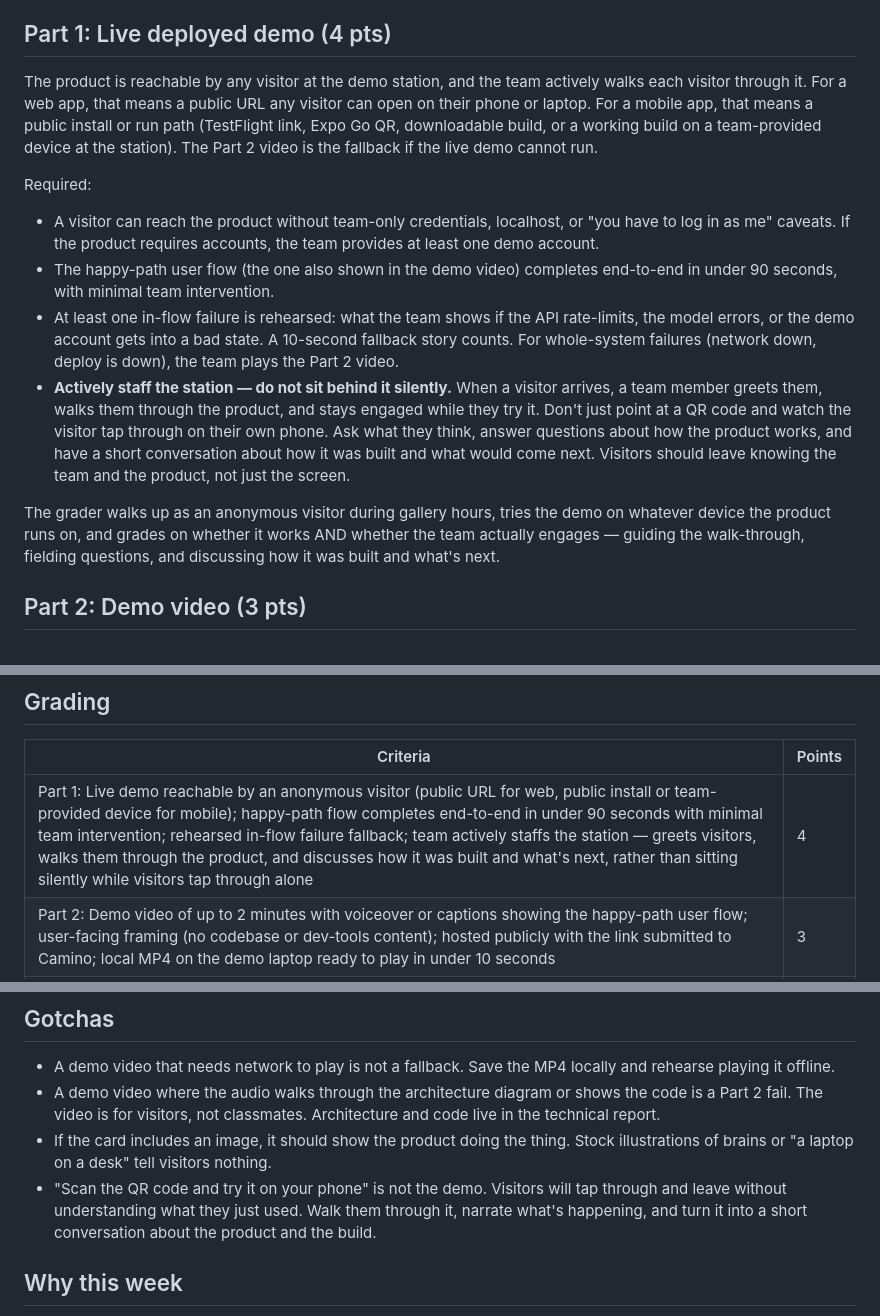
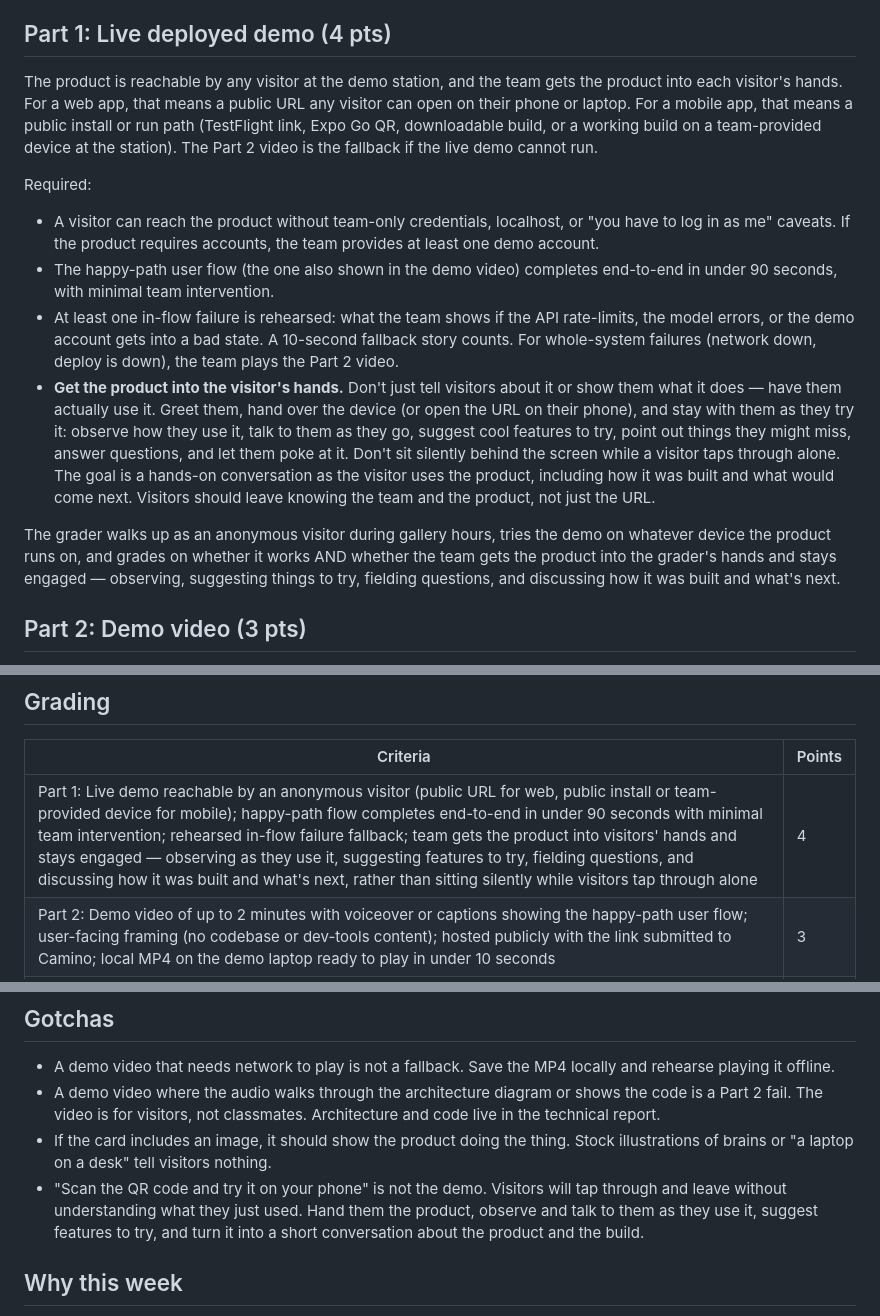
Before and after one commit to klukoff/csen174-course-website, a Markdown page: assignments/week10.md, 3 parts joined by grey strips. Rendered like a GitHub page.

Commit message:
W10 Part 1: get the product into the visitor's hands — tell, show, do
Replace the generic "actively staff the station" framing with the
concrete progression: don't just tell visitors about the product or
show them what it does — have them actually use it, then observe,
talk to them as they use it, suggest cool features to try, and let
them poke at it.

- Required bullet rewritten around "Get the product into the
  visitor's hands."
- Intro line, grader description, grading rubric row, and the
  QR-code gotcha all updated to reflect hands-on use and active
  observation.

Co-Authored-By: Claude Opus 4.7 (1M context) <noreply@anthropic.com>

```diff
--- a/assignments/week10.md
+++ b/assignments/week10.md
@@ -20,16 +20,16 @@ While polishing the demo, tidy the repo into a portfolio piece: a README that le
 
 ## Part 1: Live deployed demo (4 pts)
 
-The product is reachable by any visitor at the demo station, and the team actively walks each visitor through it. For a web app, that means a public URL any visitor can open on their phone or laptop. For a mobile app, that means a public install or run path (TestFlight link, Expo Go QR, downloadable build, or a working build on a team-provided device at the station). The Part 2 video is the fallback if the live demo cannot run.
+The product is reachable by any visitor at the demo station, and the team gets the product into each visitor's hands. For a web app, that means a public URL any visitor can open on their phone or laptop. For a mobile app, that means a public install or run path (TestFlight link, Expo Go QR, downloadable build, or a working build on a team-provided device at the station). The Part 2 video is the fallback if the live demo cannot run.
 
 Required:
 
 - A visitor can reach the product without team-only credentials, localhost, or "you have to log in as me" caveats. If the product requires accounts, the team provides at least one demo account.
 - The happy-path user flow (the one also shown in the demo video) completes end-to-end in under 90 seconds, with minimal team intervention.
 - At least one in-flow failure is rehearsed: what the team shows if the API rate-limits, the model errors, or the demo account gets into a bad state. A 10-second fallback story counts. For whole-system failures (network down, deploy is down), the team plays the Part 2 video.
-- **Actively staff the station — do not sit behind it silently.** When a visitor arrives, a team member greets them, walks them through the product, and stays engaged while they try it. Don't just point at a QR code and watch the visitor tap through on their own phone. Ask what they think, answer questions about how the product works, and have a short conversation about how it was built and what would come next. Visitors should leave knowing the team and the product, not just the screen.
+- **Get the product into the visitor's hands.** Don't just tell visitors about it or show them what it does — have them actually use it. Greet them, hand over the device (or open the URL on their phone), and stay with them as they try it: observe how they use it, talk to them as they go, suggest cool features to try, point out things they might miss, answer questions, and let them poke at it. Don't sit silently behind the screen while a visitor taps through alone. The goal is a hands-on conversation as the visitor uses the product, including how it was built and what would come next. Visitors should leave knowing the team and the product, not just the URL.
 
-The grader walks up as an anonymous visitor during gallery hours, tries the demo on whatever device the product runs on, and grades on whether it works AND whether the team actually engages — guiding the walk-through, fielding questions, and discussing how it was built and what's next.
+The grader walks up as an anonymous visitor during gallery hours, tries the demo on whatever device the product runs on, and grades on whether it works AND whether the team gets the product into the grader's hands and stays engaged — observing, suggesting things to try, fielding questions, and discussing how it was built and what's next.
 
 ## Part 2: Demo video (3 pts)
 
@@ -98,7 +98,7 @@ See Camino for submission details and due date.
 
 | Criteria | Points |
 |----------|--------|
-| Part 1: Live demo reachable by an anonymous visitor (public URL for web, public install or team-provided device for mobile); happy-path flow completes end-to-end in under 90 seconds with minimal team intervention; rehearsed in-flow failure fallback; team actively staffs the station — greets visitors, walks them through the product, and discusses how it was built and what's next, rather than sitting silently while visitors tap through alone | 4 |
+| Part 1: Live demo reachable by an anonymous visitor (public URL for web, public install or team-provided device for mobile); happy-path flow completes end-to-end in under 90 seconds with minimal team intervention; rehearsed in-flow failure fallback; team gets the product into visitors' hands and stays engaged — observing as they use it, suggesting features to try, fielding questions, and discussing how it was built and what's next, rather than sitting silently while visitors tap through alone | 4 |
 | Part 2: Demo video of up to 2 minutes with voiceover or captions showing the happy-path user flow; user-facing framing (no codebase or dev-tools content); hosted publicly with the link submitted to Camino; local MP4 on the demo laptop ready to play in under 10 seconds | 3 |
 | Part 3: One-page 8.5 x 11 summary card that communicates the project at a glance (what it is, what problem it solves, how to try it); submitted to Camino as a single-page PDF; printed copy displayed at the demo station | 3 |
 | **Total** | **10** |
@@ -108,7 +108,7 @@ See Camino for submission details and due date.
 - A demo video that needs network to play is not a fallback. Save the MP4 locally and rehearse playing it offline.
 - A demo video where the audio walks through the architecture diagram or shows the code is a Part 2 fail. The video is for visitors, not classmates. Architecture and code live in the technical report.
 - If the card includes an image, it should show the product doing the thing. Stock illustrations of brains or "a laptop on a desk" tell visitors nothing.
-- "Scan the QR code and try it on your phone" is not the demo. Visitors will tap through and leave without understanding what they just used. Walk them through it, narrate what's happening, and turn it into a short conversation about the product and the build.
+- "Scan the QR code and try it on your phone" is not the demo. Visitors will tap through and leave without understanding what they just used. Hand them the product, observe and talk to them as they use it, suggest features to try, and turn it into a short conversation about the product and the build.
 
 ## Why this week
 
```
